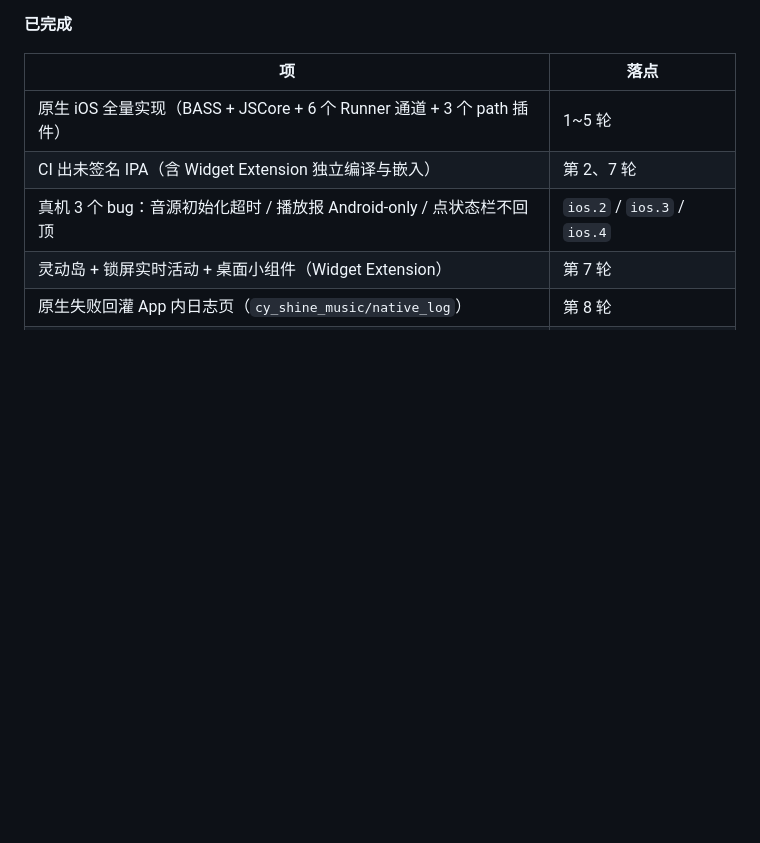
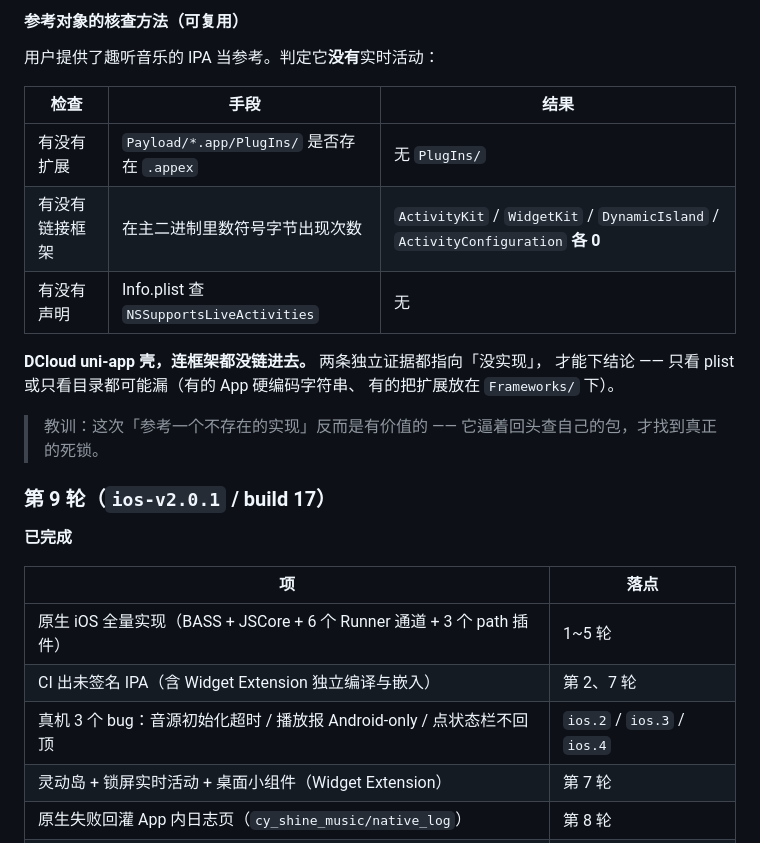
Before and after one commit to chenweitian423/CyShineMusic-iOS, a Markdown page: recon/IOS-PORT-INTERNALS.md, the part around one of its changes. Drawn GitHub-style; blank space fills up the shorter version.

```diff
--- a/recon/IOS-PORT-INTERNALS.md
+++ b/recon/IOS-PORT-INTERNALS.md
@@ -785,3 +860,21 @@ EOF
+#### 参考对象的核查方法（可复用）
+
+用户提供了趣听音乐的 IPA 当参考。判定它**没有**实时活动：
+
+| 检查 | 手段 | 结果 |
+|---|---|---|
+| 有没有扩展 | `Payload/*.app/PlugIns/` 是否存在 `.appex` | 无 `PlugIns/` |
+| 有没有链接框架 | 在主二进制里数符号字节出现次数 | `ActivityKit` / `WidgetKit` / `DynamicIsland` / `ActivityConfiguration` **各 0** |
+| 有没有声明 | Info.plist 查 `NSSupportsLiveActivities` | 无 |
+
+**DCloud uni-app 壳，连框架都没链进去。** 两条独立证据都指向「没实现」，
+才能下结论 —— 只看 plist 或只看目录都可能漏（有的 App 硬编码字符串、
+有的把扩展放在 `Frameworks/` 下）。
+
+> 教训：这次「参考一个不存在的实现」反而是有价值的 ——
+> 它逼着回头查自己的包，才找到真正的死锁。
+
+### 第 9 轮（`ios-v2.0.1` / build 17）
 
 **已完成**
 
```
Also changed, not shown: other parts of recon/IOS-PORT-INTERNALS.md (+77 -2 lines).
